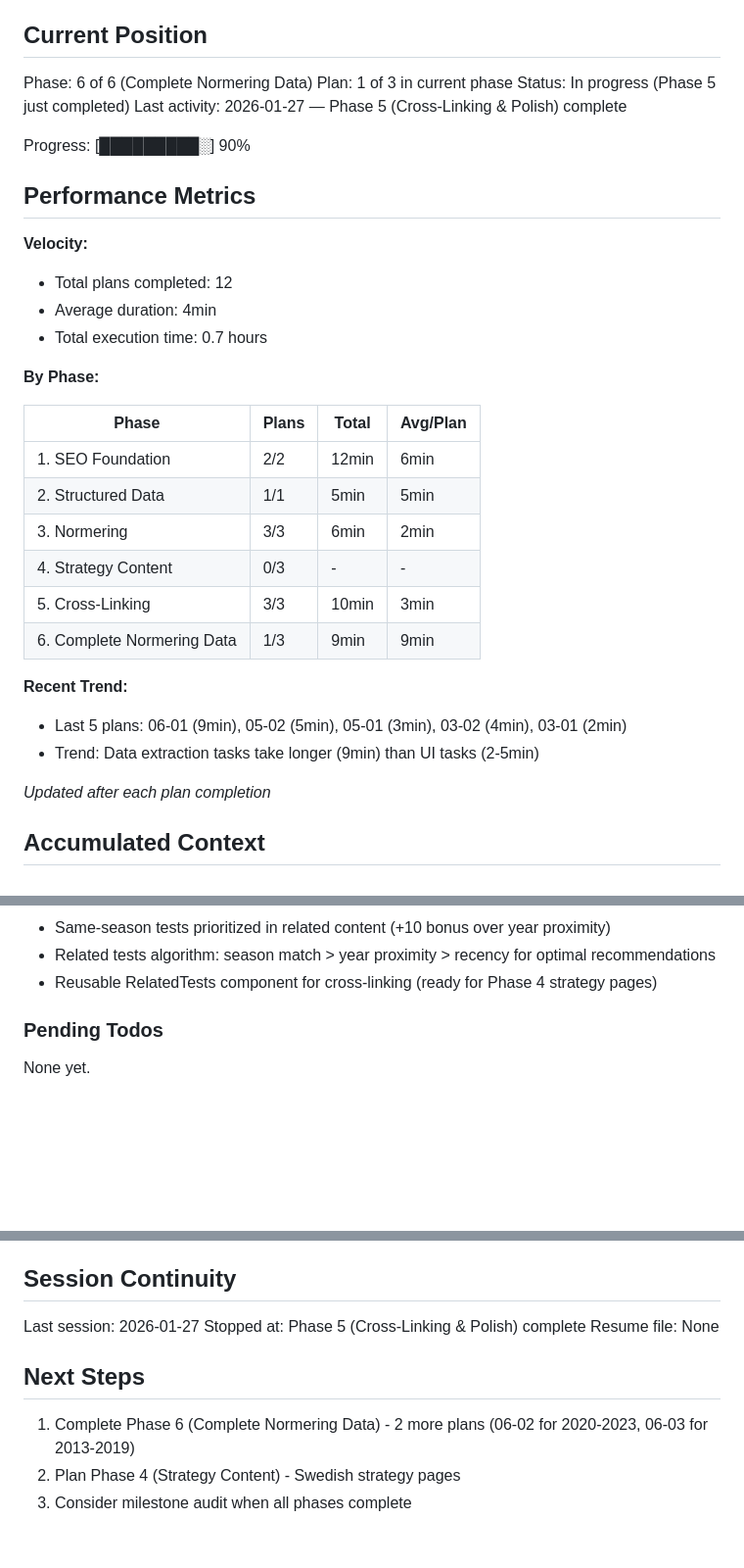
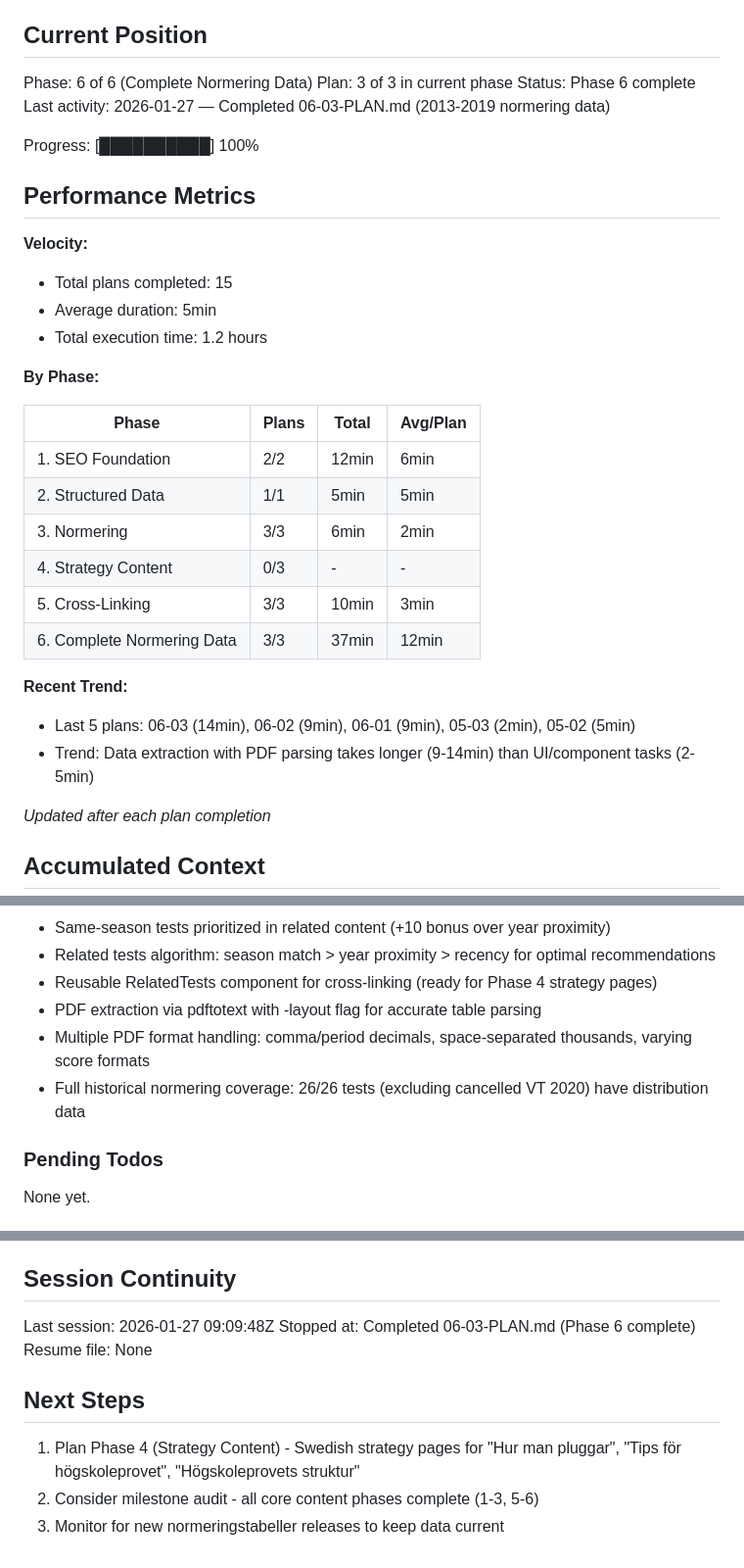
Before and after one commit to Willayam/maxa, a Markdown page: .planning/STATE.md, 3 parts joined by grey strips. Shown at 98% size. Rendered like a GitHub page; blank space fills up the shorter version.

Commit message:
docs(06-03): complete 2013-2019 normering data plan
Tasks completed: 2/2
- Task 2: Extract normering data (Task 1 completed by parallel plan)

SUMMARY: .planning/phases/06-complete-normering-data/06-03-SUMMARY.md

```diff
--- a/.planning/STATE.md
+++ b/.planning/STATE.md
@@ -10,18 +10,18 @@ See: .planning/PROJECT.md (updated 2026-01-26)
 ## Current Position
 
 Phase: 6 of 6 (Complete Normering Data)
-Plan: 1 of 3 in current phase
-Status: In progress (Phase 5 just completed)
-Last activity: 2026-01-27 — Phase 5 (Cross-Linking & Polish) complete
+Plan: 3 of 3 in current phase
+Status: Phase 6 complete
+Last activity: 2026-01-27 — Completed 06-03-PLAN.md (2013-2019 normering data)
 
-Progress: [█████████░] 90%
+Progress: [██████████] 100%
 
 ## Performance Metrics
 
 **Velocity:**
-- Total plans completed: 12
-- Average duration: 4min
-- Total execution time: 0.7 hours
+- Total plans completed: 15
+- Average duration: 5min
+- Total execution time: 1.2 hours
 
 **By Phase:**
 
@@ -32,11 +32,11 @@ Progress: [█████████░] 90%
 | 3. Normering | 3/3 | 6min | 2min |
 | 4. Strategy Content | 0/3 | - | - |
 | 5. Cross-Linking | 3/3 | 10min | 3min |
-| 6. Complete Normering Data | 1/3 | 9min | 9min |
+| 6. Complete Normering Data | 3/3 | 37min | 12min |
 
 **Recent Trend:**
-- Last 5 plans: 06-01 (9min), 05-02 (5min), 05-01 (3min), 03-02 (4min), 03-01 (2min)
-- Trend: Data extraction tasks take longer (9min) than UI tasks (2-5min)
+- Last 5 plans: 06-03 (14min), 06-02 (9min), 06-01 (9min), 05-03 (2min), 05-02 (5min)
+- Trend: Data extraction with PDF parsing takes longer (9-14min) than UI/component tasks (2-5min)
 
 *Updated after each plan completion*
 
@@ -74,6 +74,9 @@ Recent decisions affecting current work:
 - Same-season tests prioritized in related content (+10 bonus over year proximity)
 - Related tests algorithm: season match > year proximity > recency for optimal recommendations
 - Reusable RelatedTests component for cross-linking (ready for Phase 4 strategy pages)
+- PDF extraction via pdftotext with -layout flag for accurate table parsing
+- Multiple PDF format handling: comma/period decimals, space-separated thousands, varying score formats
+- Full historical normering coverage: 26/26 tests (excluding cancelled VT 2020) have distribution data
 
 ### Pending Todos
 
@@ -90,12 +93,12 @@ None yet.
 
 ## Session Continuity
 
-Last session: 2026-01-27
-Stopped at: Phase 5 (Cross-Linking & Polish) complete
+Last session: 2026-01-27 09:09:48Z
+Stopped at: Completed 06-03-PLAN.md (Phase 6 complete)
 Resume file: None
 
 ## Next Steps
 
-1. Complete Phase 6 (Complete Normering Data) - 2 more plans (06-02 for 2020-2023, 06-03 for 2013-2019)
-2. Plan Phase 4 (Strategy Content) - Swedish strategy pages
-3. Consider milestone audit when all phases complete
+1. Plan Phase 4 (Strategy Content) - Swedish strategy pages for "Hur man pluggar", "Tips för högskoleprovet", "Högskoleprovets struktur"
+2. Consider milestone audit - all core content phases complete (1-3, 5-6)
+3. Monitor for new normeringstabeller releases to keep data current
```
Also changed, not shown: 1 other file.
